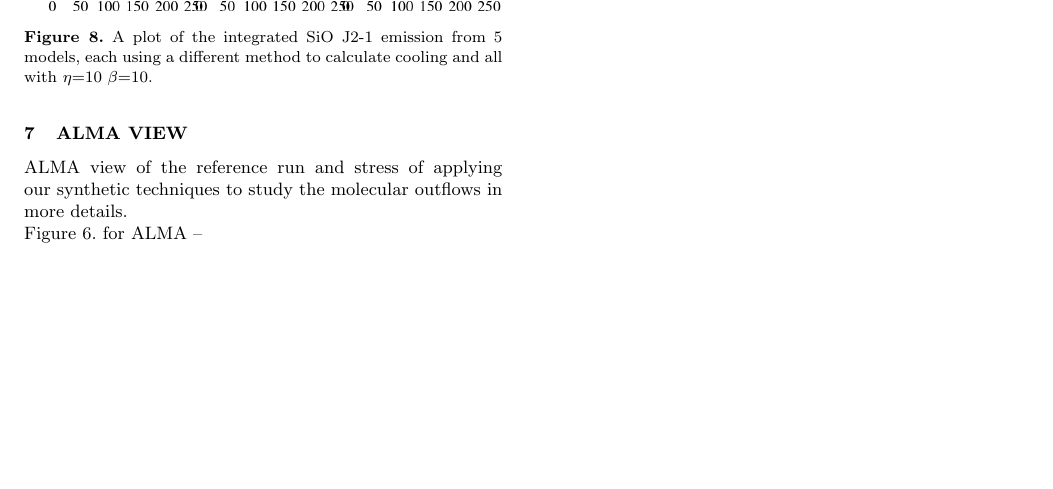
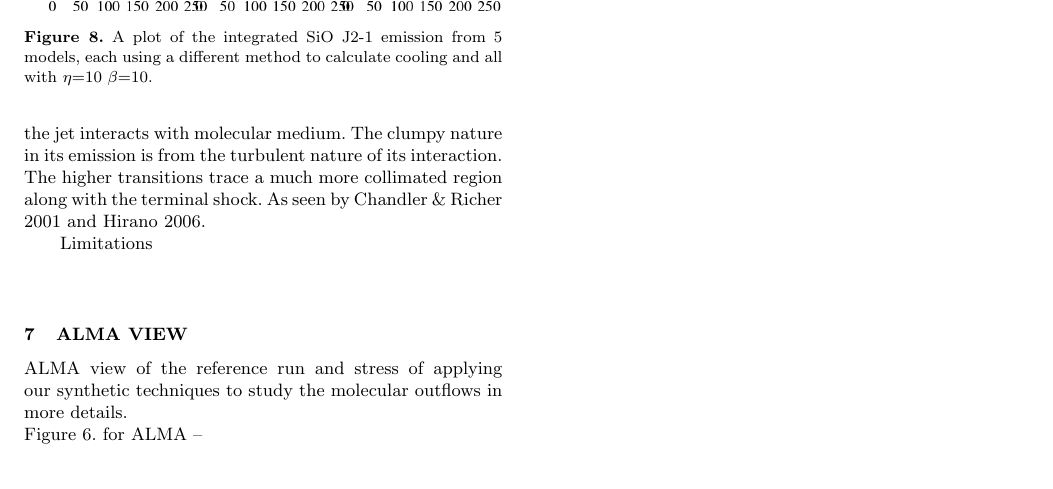
Before and after one commit to coolastro/SiOJets_New, a LaTeX paper (PAPER/ms_final_bv.tex): part of page 6 of 7, cut so that both start at the same text, the shorter picture padded with empty space. Compiled offline with pdfLaTeX; a LaTeX package or settings file that is missing is left out.

Commit message:
Changes in paper and rm Python book

```diff
--- a/PAPER/ms_final_bv.tex
+++ b/PAPER/ms_final_bv.tex
@@ -627,3 +635,10 @@ Comparison with Observed results \\
+emission. The low level transitions trace the region where the jet
+interacts with molecular medium. The clumpy nature in its emission is
+from the turbulent nature of its interaction. The higher transitions
+trace a much more collimated region along with the terminal shock.
+As seen by Chandler \& Richer 2001 and Hirano 2006.
+
+
 Limitations\\
 
 \section{ALMA view}
```
Also changed, not shown: PAPER/ms_final_bv.pdf, PAPER/ms_final_bv.tex (12 more changed lines), 2 other files.
